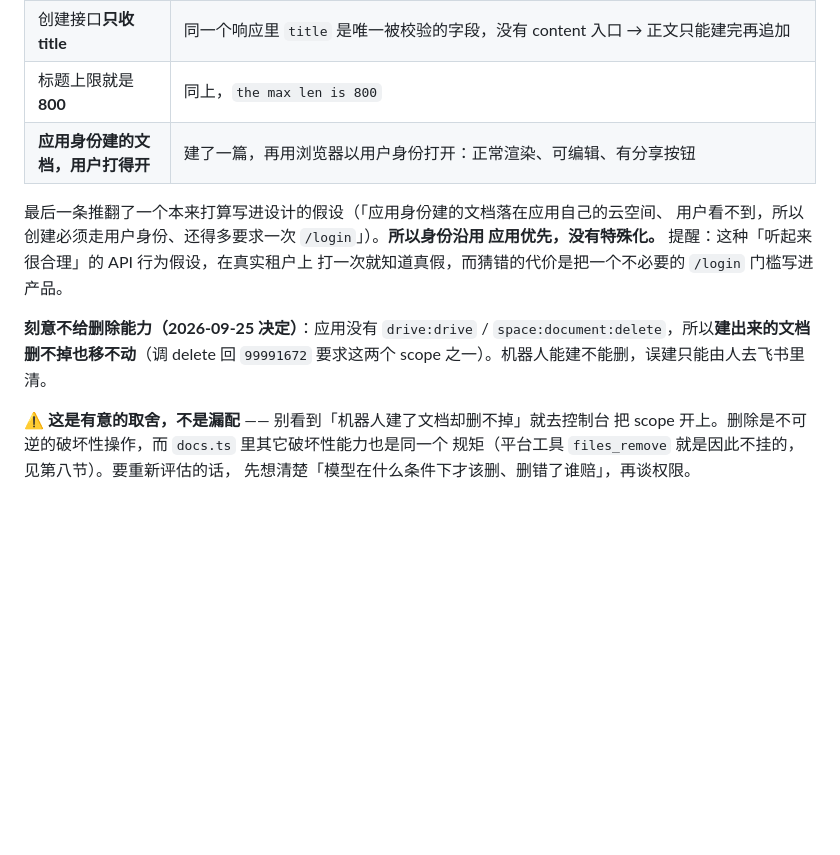
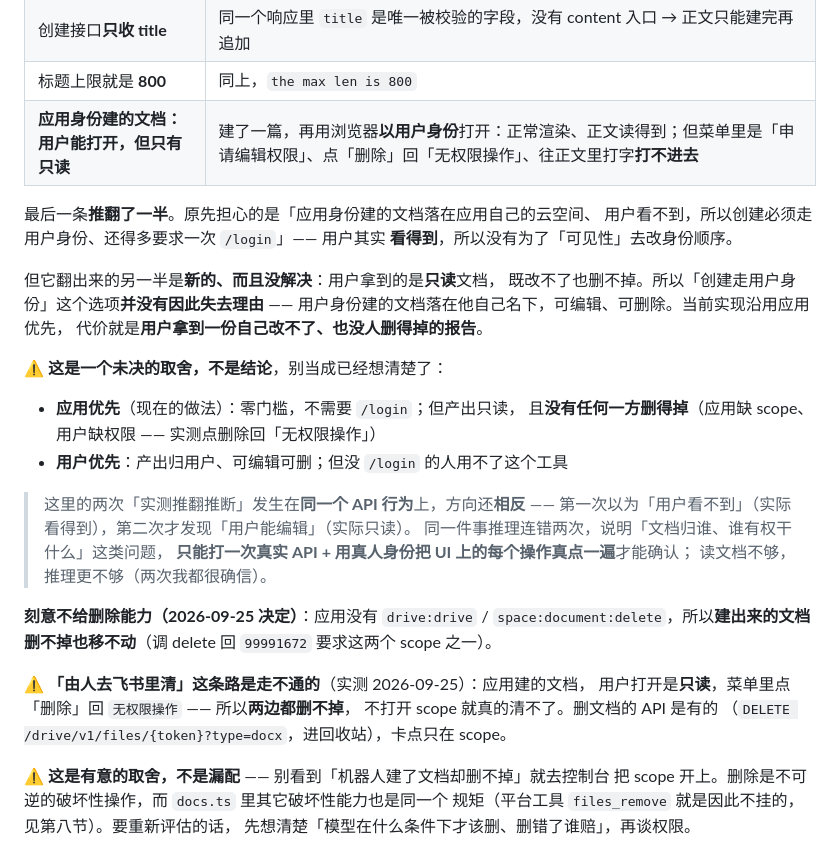
Before and after one commit to guci314/edgeone-agent-lab, a Markdown page: docs/01-架构与移植映射.md, the part around the change. Rendered like a GitHub page; blank space fills up the shorter version.

Commit message:
docs: 更正「应用建的文档用户可编辑」——实测是只读，且两边都删不掉
用真人身份把 UI 上每个操作真点了一遍：菜单里是「申请编辑权限」、点「删除」回
无权限操作、往正文里打字打不进去。所以「误建由人去飞书里清」这条路也不成立。

顺带把「创建该用哪个身份」标成未决取舍而不是结论：只读这件事恰恰给了
「用户身份优先」新的理由（产出归自己、可编辑可删），只是没 /login 的人用不了。

```diff
--- a/docs/01-架构与移植映射.md
+++ b/docs/01-架构与移植映射.md
@@ -191,16 +191,37 @@ token）。于是「写一份报告」「建个会议纪要」这类请求全做
 | 应用身份**已经有**创建权限 | 发一个标题 2000 字的请求，回来的是 `99992402 field validation`（参数错）而不是 `99991672 Access denied`（权限错）—— 网关先查权限后校验参数，所以参数错就等于权限通 |
 | 创建接口**只收 title** | 同一个响应里 `title` 是唯一被校验的字段，没有 content 入口 → 正文只能建完再追加 |
 | 标题上限就是 **800** | 同上，`the max len is 800` |
-| **应用身份建的文档，用户打得开** | 建了一篇，再用浏览器以用户身份打开：正常渲染、可编辑、有分享按钮 |
+| **应用身份建的文档：用户能打开，但只有只读** | 建了一篇，再用浏览器**以用户身份**打开：正常渲染、正文读得到；但菜单里是「申请编辑权限」、点「删除」回「无权限操作」、往正文里打字**打不进去** |
 
-最后一条推翻了一个本来打算写进设计的假设（「应用身份建的文档落在应用自己的云空间、
-用户看不到，所以创建必须走用户身份、还得多要求一次 `/login`」）。**所以身份沿用
-应用优先，没有特殊化。** 提醒：这种「听起来很合理」的 API 行为假设，在真实租户上
-打一次就知道真假，而猜错的代价是把一个不必要的 `/login` 门槛写进产品。
+最后一条**推翻了一半**。原先担心的是「应用身份建的文档落在应用自己的云空间、
+用户看不到，所以创建必须走用户身份、还得多要求一次 `/login`」—— 用户其实
+**看得到**，所以没有为了「可见性」去改身份顺序。
+
+但它翻出来的另一半是**新的、而且没解决**：用户拿到的是**只读**文档，
+既改不了也删不掉。所以「创建走用户身份」这个选项**并没有因此失去理由** ——
+用户身份建的文档落在他自己名下，可编辑、可删除。当前实现沿用应用优先，
+代价就是**用户拿到一份自己改不了、也没人删得掉的报告**。
+
+⚠️ **这是一个未决的取舍，不是结论**，别当成已经想清楚了：
+
+- **应用优先**（现在的做法）：零门槛，不需要 `/login`；但产出只读，
+  且**没有任何一方删得掉**（应用缺 scope、用户缺权限 —— 实测点删除回「无权限操作」）
+- **用户优先**：产出归用户、可编辑可删；但没 `/login` 的人用不了这个工具
+
+> 这里的两次「实测推翻推断」发生在**同一个 API 行为**上，方向还**相反** ——
+> 第一次以为「用户看不到」（实际看得到），第二次才发现「用户能编辑」（实际只读）。
+> 同一件事推理连错两次，说明「文档归谁、谁有权干什么」这类问题，
+> **只能打一次真实 API + 用真人身份把 UI 上的每个操作真点一遍**才能确认；
+> 读文档不够，推理更不够（两次我都很确信）。
 
 **刻意不给删除能力（2026-09-25 决定）**：应用没有 `drive:drive` /
 `space:document:delete`，所以**建出来的文档删不掉也移不动**（调 delete 回
-`99991672` 要求这两个 scope 之一）。机器人能建不能删，误建只能由人去飞书里清。
+`99991672` 要求这两个 scope 之一）。
+
+⚠️ **「由人去飞书里清」这条路是走不通的**（实测 2026-09-25）：应用建的文档，
+用户打开是**只读**，菜单里点「删除」回 `无权限操作` —— 所以**两边都删不掉**，
+不打开 scope 就真的清不了。删文档的 API 是有的
+（`DELETE /drive/v1/files/{token}?type=docx`，进回收站），卡点只在 scope。
 
 ⚠️ **这是有意的取舍，不是漏配** —— 别看到「机器人建了文档却删不掉」就去控制台
 把 scope 开上。删除是不可逆的破坏性操作，而 `docs.ts` 里其它破坏性能力也是同一个
```
